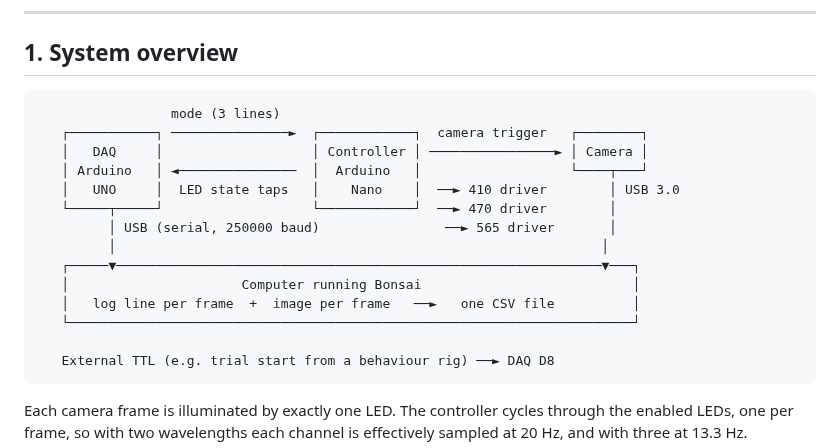
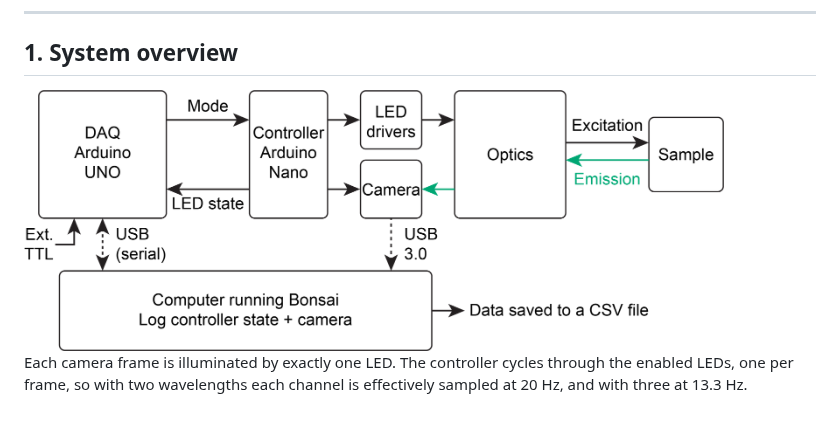
Before and after one commit to Laboratory-of-Vincent-Breton-Provencher/FP_V3, a Markdown page: README.md, the part around one of its changes. Drawn GitHub-style; pictures changed too: Figures/Fig_SystemOverview.png (added); blank space fills up the shorter version.

Commit message:
Update Fig system overview

````diff
--- a/README.md
+++ b/README.md
@@ -43,22 +45,7 @@ https://doi.org/10.1016/j.isci.2026.117130
 
 ## 1. System overview
 
-```
-                 mode (3 lines)
-   ┌───────────┐ ───────────────►  ┌────────────┐  camera trigger   ┌────────┐
-   │   DAQ     │                   │ Controller │ ────────────────► │ Camera │
-   │ Arduino   │ ◄───────────────  │  Arduino   │                   └────┬───┘
-   │   UNO     │  LED state taps   │    Nano    │  ──► 410 driver        │ USB 3.0
-   └─────┬─────┘                   └────────────┘  ──► 470 driver        │
-         │ USB (serial, 250000 baud)                ──► 565 driver       │
-         │                                                              │
-   ┌─────▼──────────────────────────────────────────────────────────────▼───┐
-   │                      Computer running Bonsai                           │
-   │   log line per frame  +  image per frame   ──►   one CSV file          │
-   └────────────────────────────────────────────────────────────────────────┘
-
-   External TTL (e.g. trial start from a behaviour rig) ──► DAQ D8
-```
+<img src = "Figures/Fig_SystemOverview.png" alt="Overview" width="700">
 
 Each camera frame is illuminated by exactly one LED. The controller cycles through the
 enabled LEDs, one per frame, so with two wavelengths each channel is effectively sampled
````
Also changed, not shown: other parts of README.md (+4 -2 lines), 2 other files.
